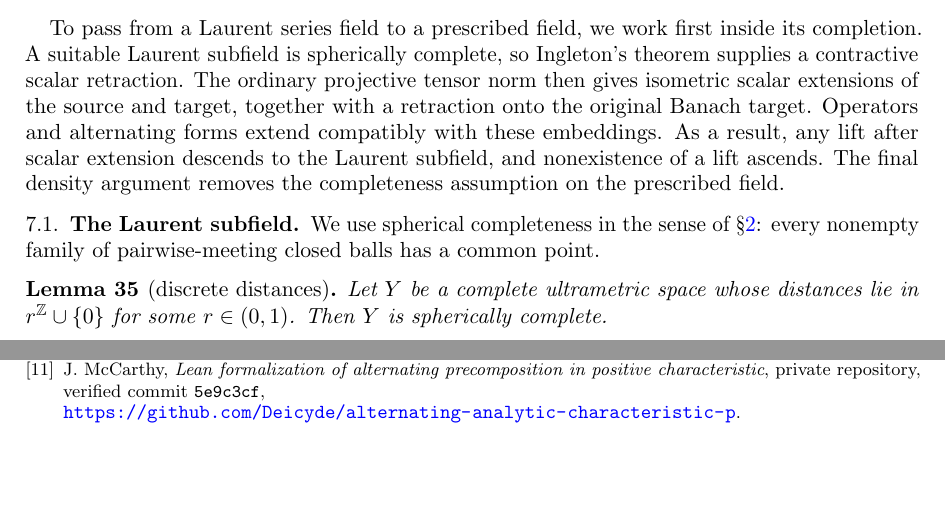
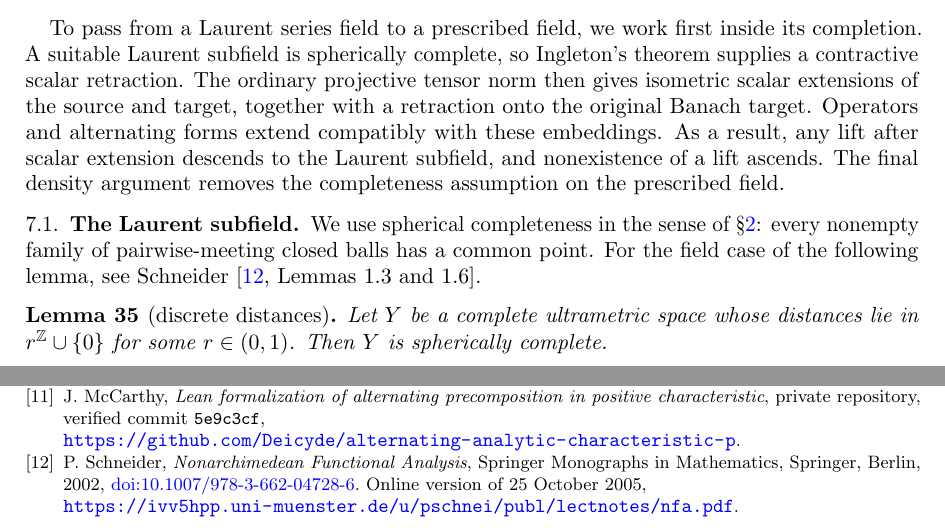
Before and after one commit to Deicyde/alternating-analytic-characteristic-p, a LaTeX paper (paper/charp.tex): two parts of pages 25 and 38 of 38 before the commit and two parts of pages 25 and 39 of 39 after it, joined at a grey line, cut so that both start at the same text, the shorter picture padded with empty space. Compiled offline with pdfLaTeX.

Commit message:
Cite Schneider for spherical completeness and Banach space structure

```diff
--- a/paper/charp.tex
+++ b/paper/charp.tex
@@ -1547,7 +1547,8 @@ The final density argument removes the completeness assumption on the prescribed
 
 \subsection{The Laurent subfield}
 We use spherical completeness in the sense of \S\ref{sec:theoremA}: every nonempty family of pairwise-meeting
-closed balls has a common point.
+closed balls has a common point. For the field case of the following lemma, see
+Schneider~\cite[Lemmas~1.3 and~1.6]{Sch}.
 
 \begin{lemma}[discrete distances]\label{lem:discdist}
 Let $Y$ be a complete ultrametric space whose distances lie in $r^\Z\cup\{0\}$ for some $r\in(0,1)$. Then $Y$ is
@@ -2388,5 +2392,9 @@ IH\'ES \textbf{12} (1962), 69--85.
 \bibitem{LeanP} J.~McCarthy, \emph{Lean formalization of alternating precomposition in positive characteristic},
 private repository, verified commit \texttt{5e9c3cf},\\
 {\small\url{https://github.com/Deicyde/alternating-analytic-characteristic-p}}.
+\bibitem{Sch} P.~Schneider, \emph{Nonarchimedean Functional Analysis}, Springer Monographs in Mathematics,
+Springer, Berlin, 2002, \href{https://doi.org/10.1007/978-3-662-04728-6}{doi:10.1007/978-3-662-04728-6}.
+Online version of 25 October 2005,\\
+{\small\url{https://ivv5hpp.uni-muenster.de/u/pschnei/publ/lectnotes/nfa.pdf}}.
 \end{thebibliography}
 \end{document}
```
Also changed, not shown: paper/charp.pdf, paper/charp.tex (5 more changed lines).
